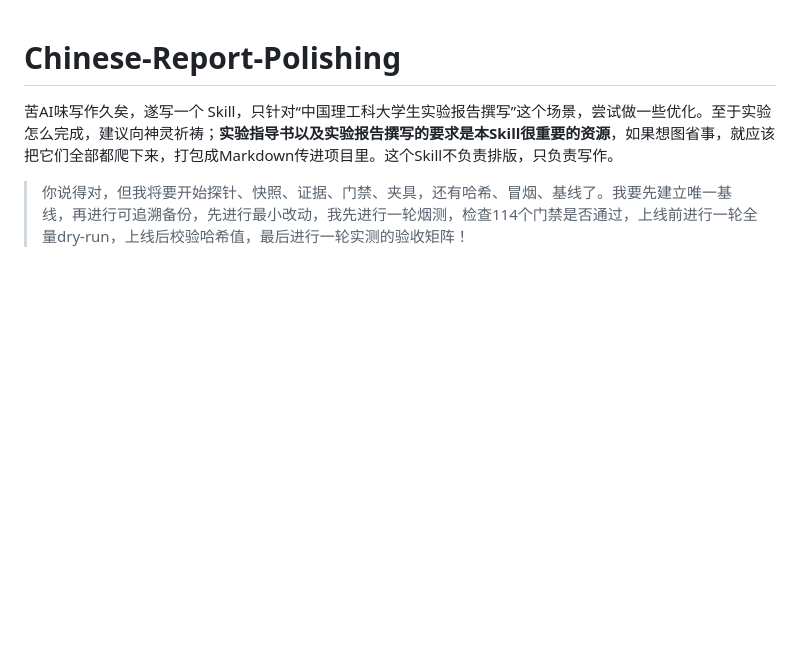
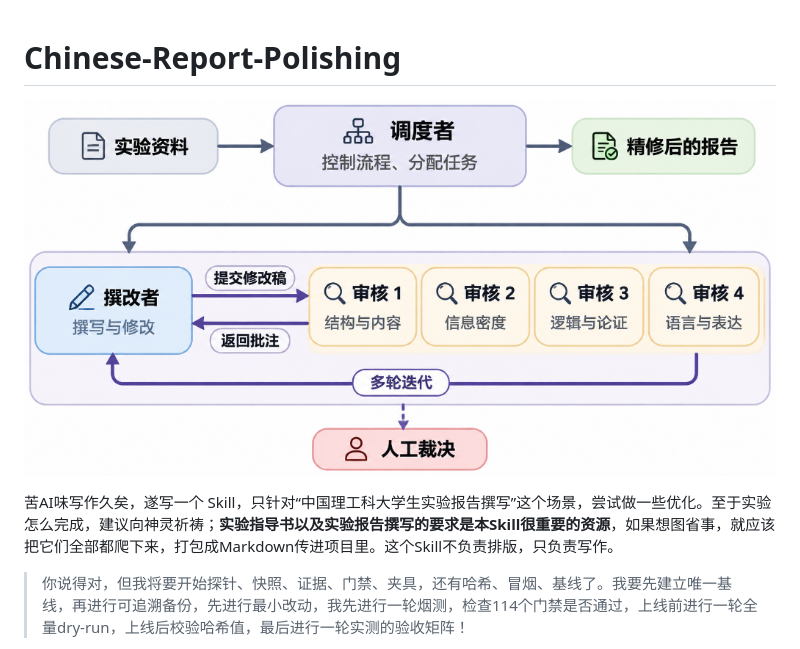
Before and after one commit to Kang-Zhaoyuan/Chinese-Report-Polishing, a Markdown page: README.md, the part around the change. GitHub-like rendering; pictures changed too: assets/architecture.png (added); blank space fills up the shorter version.

Commit message:
docs: add architecture diagram to README

```diff
--- a/README.md
+++ b/README.md
@@ -1,4 +1,6 @@
 # Chinese-Report-Polishing
+
+![架构概览](assets/architecture.png)
 
 苦AI味写作久矣，遂写一个 Skill，只针对“中国理工科大学生实验报告撰写”这个场景，尝试做一些优化。至于实验怎么完成，建议向神灵祈祷；**实验指导书以及实验报告撰写的要求是本Skill很重要的资源**，如果想图省事，就应该把它们全部都爬下来，打包成Markdown传进项目里。这个Skill不负责排版，只负责写作。
 
```
